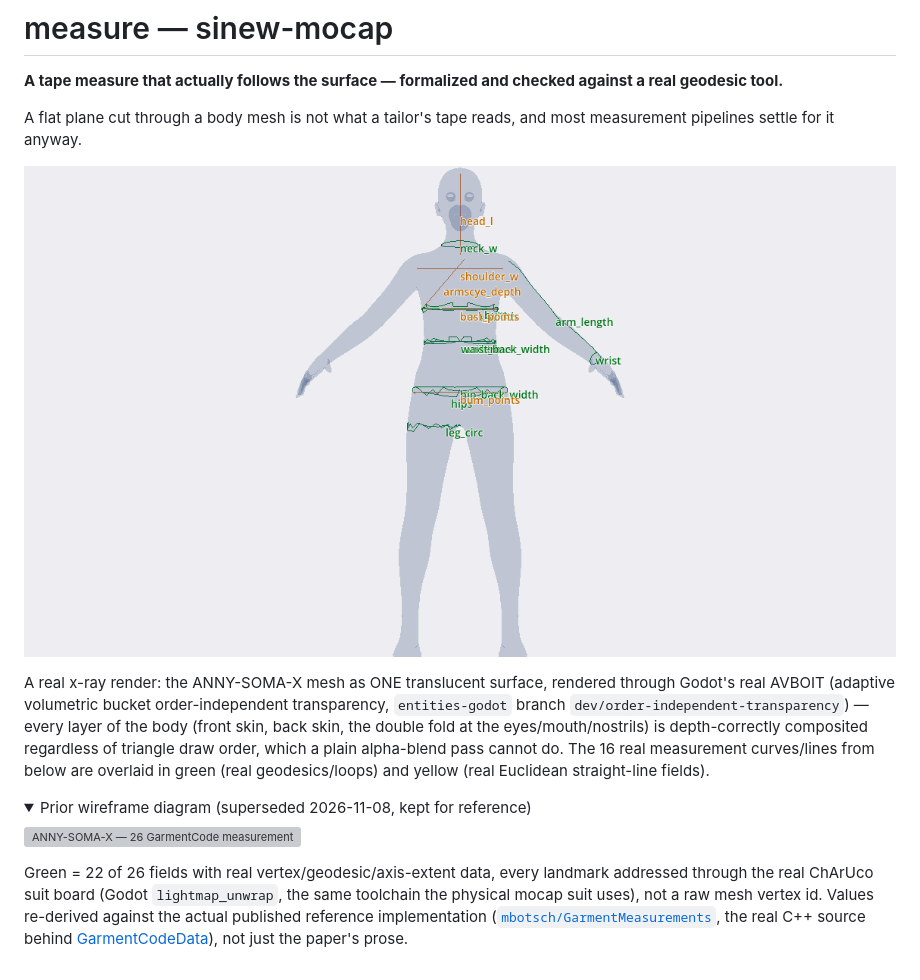
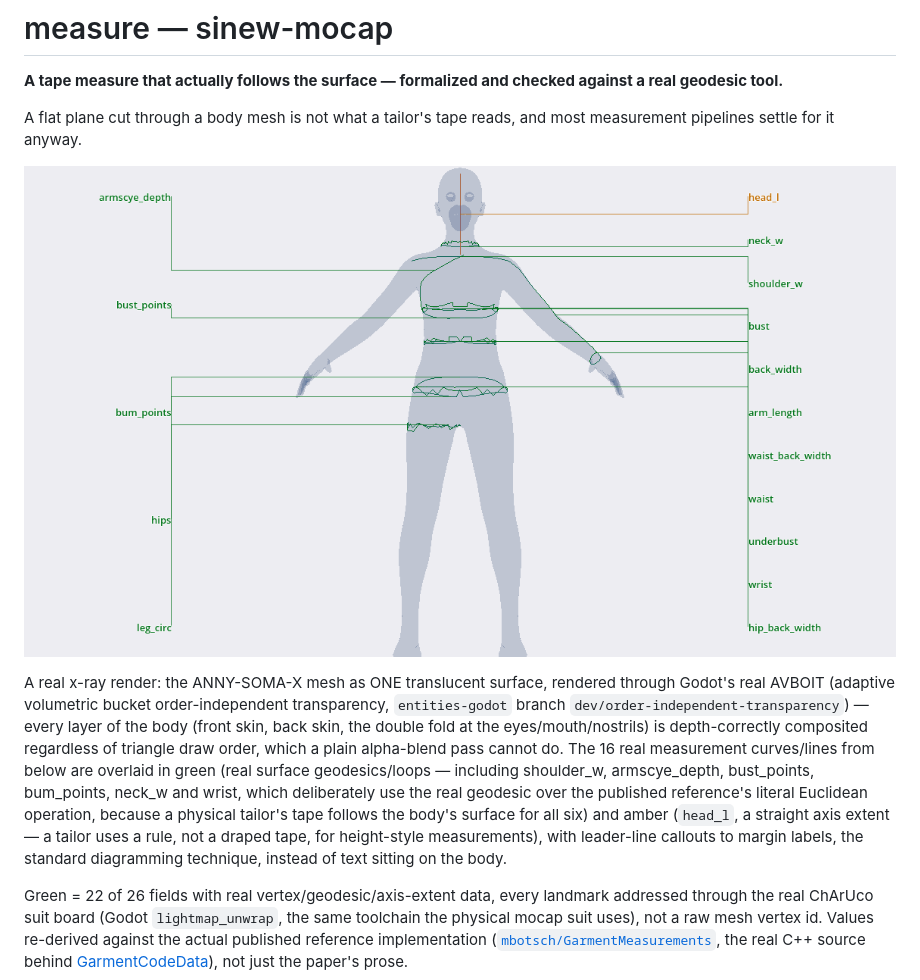
Before and after one commit to sinew-mocap/measure, a Markdown page: README.md, the part around the change. Rendered like a GitHub page; pictures changed too: docs/images/anny-soma-x-xray-oit.png; folded sections open; grey boxes are pictures that could not be loaded.

```diff
--- a/README.md
+++ b/README.md
@@ -6,14 +6,7 @@ A flat plane cut through a body mesh is not what a tailor's tape reads, and most
 
 ![ANNY-SOMA-X — real x-ray render, Godot order-independent transparency (AVBOIT)](docs/images/anny-soma-x-xray-oit.png)
 
-A real x-ray render: the ANNY-SOMA-X mesh as ONE translucent surface, rendered through Godot's real AVBOIT (adaptive volumetric bucket order-independent transparency, `entities-godot` branch `dev/order-independent-transparency`) — every layer of the body (front skin, back skin, the double fold at the eyes/mouth/nostrils) is depth-correctly composited regardless of triangle draw order, which a plain alpha-blend pass cannot do. The 16 real measurement curves/lines from below are overlaid in green (real geodesics/loops) and yellow (real Euclidean straight-line fields).
-
-<details>
-<summary>Prior wireframe diagram (superseded 2026-11-08, kept for reference)</summary>
-
-![ANNY-SOMA-X — 26 GarmentCode measurement locations, real wireframe](docs/images/anny-soma-x-measurement-locations.svg)
-
-</details>
+A real x-ray render: the ANNY-SOMA-X mesh as ONE translucent surface, rendered through Godot's real AVBOIT (adaptive volumetric bucket order-independent transparency, `entities-godot` branch `dev/order-independent-transparency`) — every layer of the body (front skin, back skin, the double fold at the eyes/mouth/nostrils) is depth-correctly composited regardless of triangle draw order, which a plain alpha-blend pass cannot do. The 16 real measurement curves/lines from below are overlaid in green (real surface geodesics/loops — including shoulder_w, armscye_depth, bust_points, bum_points, neck_w and wrist, which deliberately use the real geodesic over the published reference's literal Euclidean operation, because a physical tailor's tape follows the body's surface for all six) and amber (`head_l`, a straight axis extent — a tailor uses a rule, not a draped tape, for height-style measurements), with leader-line callouts to margin labels, the standard diagramming technique, instead of text sitting on the body.
 
 Green = 22 of 26 fields with real vertex/geodesic/axis-extent data, every landmark addressed through the real ChArUco suit board (Godot `lightmap_unwrap`, the same toolchain the physical mocap suit uses), not a raw mesh vertex id. Values re-derived against the actual published reference implementation ([`mbotsch/GarmentMeasurements`](https://github.com/mbotsch/GarmentMeasurements), the real C++ source behind [GarmentCodeData](https://arxiv.org/abs/2405.17609v3)), not just the paper's prose.
 
```
Also changed, not shown: CHANGELOG.md (+58 -0 lines), 5 other files.
